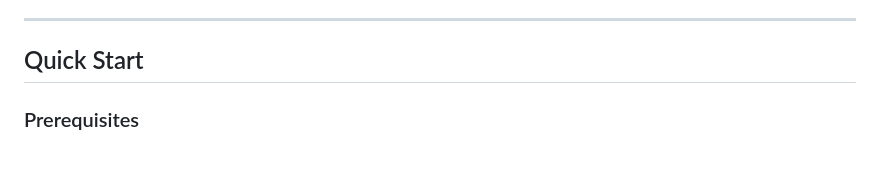
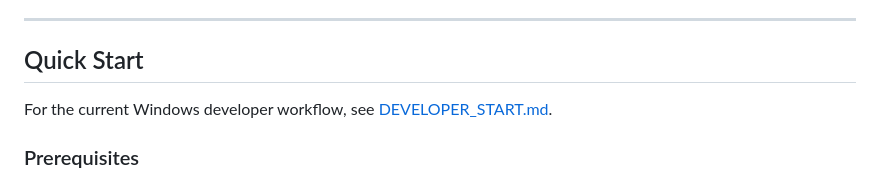
Before and after one commit to delyang-777/fureversafe, a Markdown page: README.md, the part around the change. GitHub-like rendering; blank space fills up the shorter version.

Commit message:
Add developer startup guide

```diff
--- a/README.md
+++ b/README.md
@@ -5,6 +5,8 @@
 ---
 
 ## Quick Start
+
+For the current Windows developer workflow, see [DEVELOPER_START.md](C:\Users\fosta\OneDrive\Desktop\commision\fureversafe\DEVELOPER_START.md).
 
 ### Prerequisites
 - **Python** 3.10+
```
Also changed, not shown: DEVELOPER_START.md (added, +145 -0 lines).
